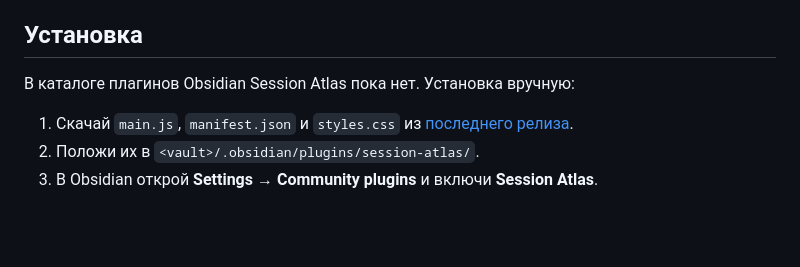
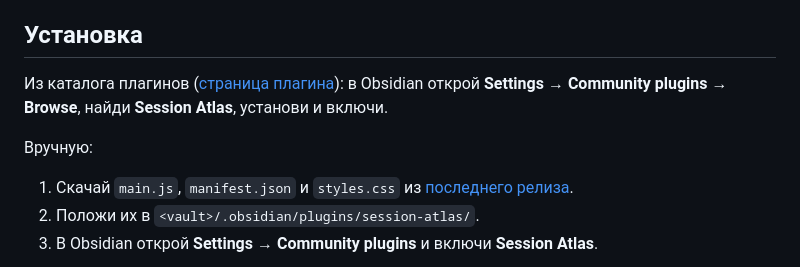
Before and after one commit to OlegTestov/obsidian-ai-session-atlas, a Markdown page: README.ru.md, the part around the change. Rendered like a GitHub page; blank space fills up the shorter version.

Commit message:
README: install from the community plugin directory

```diff
--- a/README.ru.md
+++ b/README.ru.md
@@ -63,7 +63,11 @@ Obsidian не нужны.
 
 ## Установка
 
-В каталоге плагинов Obsidian Session Atlas пока нет. Установка вручную:
+Из каталога плагинов ([страница плагина](https://community.obsidian.md/plugins/session-atlas)):
+в Obsidian открой **Settings → Community plugins → Browse**, найди **Session Atlas**, установи и
+включи.
+
+Вручную:
 
 1. Скачай `main.js`, `manifest.json` и `styles.css` из
    [последнего релиза](https://github.com/OlegTestov/obsidian-session-atlas/releases/latest).
```
Also changed, not shown: README.md (+5 -1 lines).
